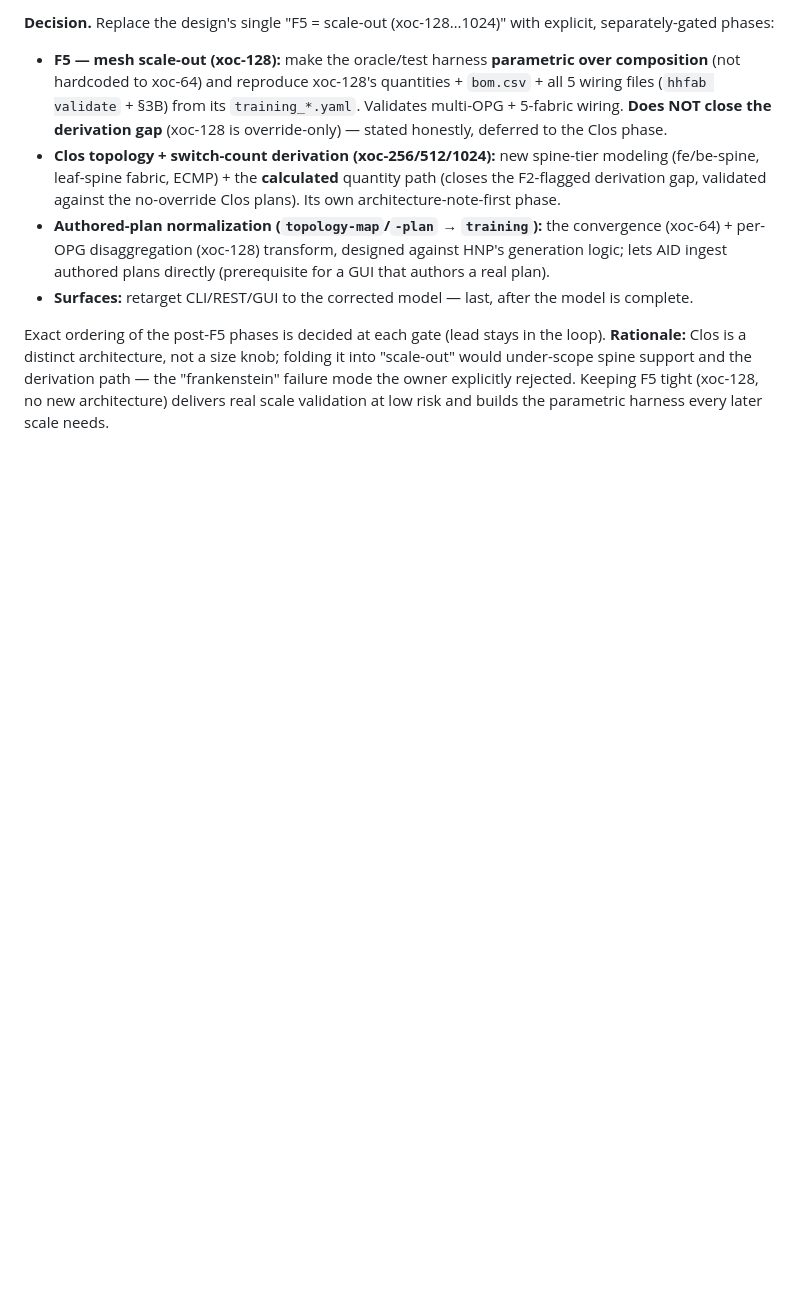
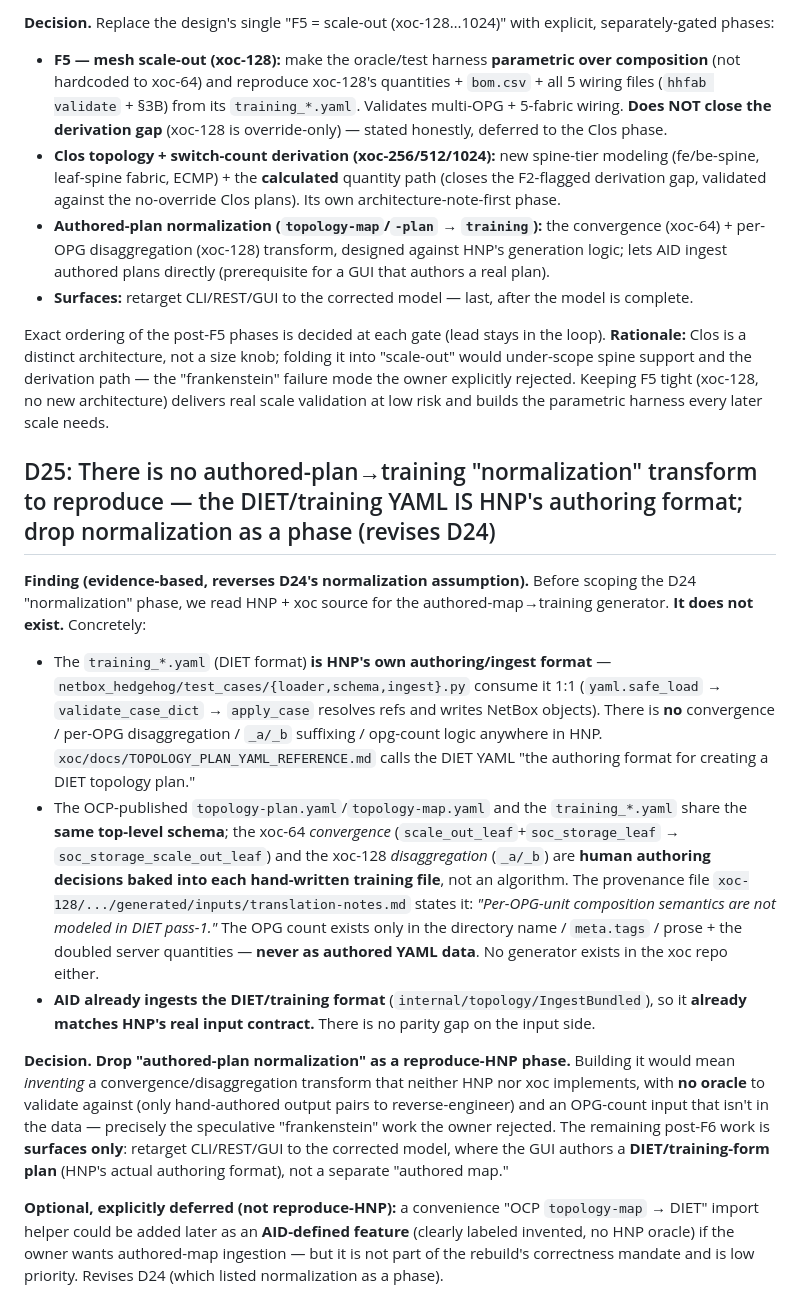
Before and after one commit to afewell-hh/aid, a Markdown page: DECISIONS.md, the part around the change. Rendered like a GitHub page; blank space fills up the shorter version.

Commit message:
docs: record D25 (no authored→training transform exists; DIET YAML is HNP's authoring format; drop normalization phase)
Co-Authored-By: Claude Opus 4.8 (1M context) <noreply@anthropic.com>

```diff
--- a/DECISIONS.md
+++ b/DECISIONS.md
@@ -502,3 +502,14 @@ deterministic `ports_per_connection>1` expansion) are enforced in F0+. Full anal
 - **Surfaces:** retarget CLI/REST/GUI to the corrected model — last, after the model is complete.
 
 Exact ordering of the post-F5 phases is decided at each gate (lead stays in the loop). **Rationale:** Clos is a distinct architecture, not a size knob; folding it into "scale-out" would under-scope spine support and the derivation path — the "frankenstein" failure mode the owner explicitly rejected. Keeping F5 tight (xoc-128, no new architecture) delivers real scale validation at low risk and builds the parametric harness every later scale needs.
+
+## D25: There is no authored-plan→training "normalization" transform to reproduce — the DIET/training YAML IS HNP's authoring format; drop normalization as a phase (revises D24)
+
+**Finding (evidence-based, reverses D24's normalization assumption).** Before scoping the D24 "normalization" phase, we read HNP + xoc source for the authored-map→training generator. **It does not exist.** Concretely:
+- The `training_*.yaml` (DIET format) **is HNP's own authoring/ingest format** — `netbox_hedgehog/test_cases/{loader,schema,ingest}.py` consume it 1:1 (`yaml.safe_load` → `validate_case_dict` → `apply_case` resolves refs and writes NetBox objects). There is **no** convergence / per-OPG disaggregation / `_a/_b` suffixing / opg-count logic anywhere in HNP. `xoc/docs/TOPOLOGY_PLAN_YAML_REFERENCE.md` calls the DIET YAML "the authoring format for creating a DIET topology plan."
+- The OCP-published `topology-plan.yaml`/`topology-map.yaml` and the `training_*.yaml` share the **same top-level schema**; the xoc-64 *convergence* (`scale_out_leaf`+`soc_storage_leaf` → `soc_storage_scale_out_leaf`) and the xoc-128 *disaggregation* (`_a/_b`) are **human authoring decisions baked into each hand-written training file**, not an algorithm. The provenance file `xoc-128/.../generated/inputs/translation-notes.md` states it: *"Per-OPG-unit composition semantics are not modeled in DIET pass-1."* The OPG count exists only in the directory name / `meta.tags` / prose + the doubled server quantities — **never as authored YAML data**. No generator exists in the xoc repo either.
+- **AID already ingests the DIET/training format** (`internal/topology/IngestBundled`), so it **already matches HNP's real input contract.** There is no parity gap on the input side.
+
+**Decision.** **Drop "authored-plan normalization" as a reproduce-HNP phase.** Building it would mean *inventing* a convergence/disaggregation transform that neither HNP nor xoc implements, with **no oracle** to validate against (only hand-authored output pairs to reverse-engineer) and an OPG-count input that isn't in the data — precisely the speculative "frankenstein" work the owner rejected. The remaining post-F6 work is **surfaces only**: retarget CLI/REST/GUI to the corrected model, where the GUI authors a **DIET/training-form plan** (HNP's actual authoring format), not a separate "authored map."
+
+**Optional, explicitly deferred (not reproduce-HNP):** a convenience "OCP `topology-map` → DIET" import helper could be added later as an **AID-defined feature** (clearly labeled invented, no HNP oracle) if the owner wants authored-map ingestion — but it is not part of the rebuild's correctness mandate and is low priority. Revises D24 (which listed normalization as a phase).
```
